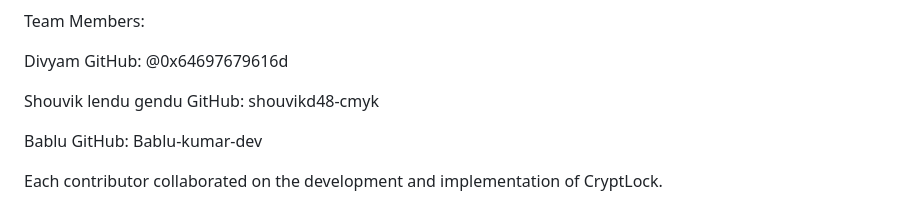
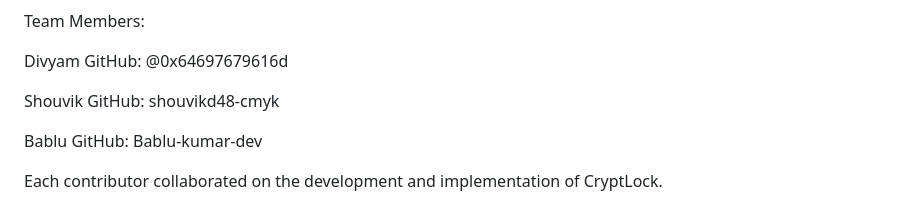
Before and after one commit to 0x64697679616d/CryptLock, a Markdown page: README.md, the part around the change. Drawn GitHub-style.

Commit message:
docs: remove informal text from README author section

```diff
--- a/README.md
+++ b/README.md
@@ -599,7 +599,7 @@ Team Members:
 Divyam
 GitHub: @0x64697679616d
 
-Shouvik lendu gendu
+Shouvik
 GitHub: shouvikd48-cmyk
 
 Bablu
```
